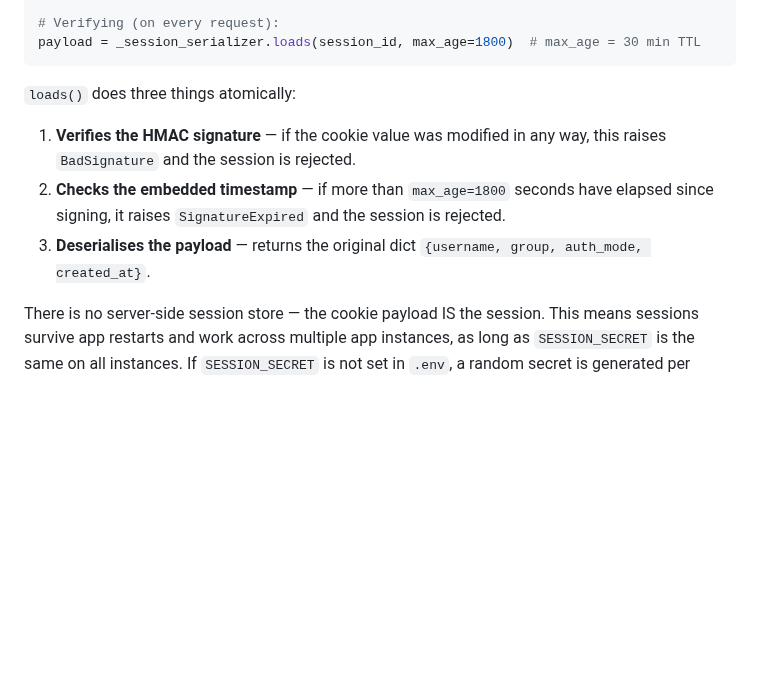
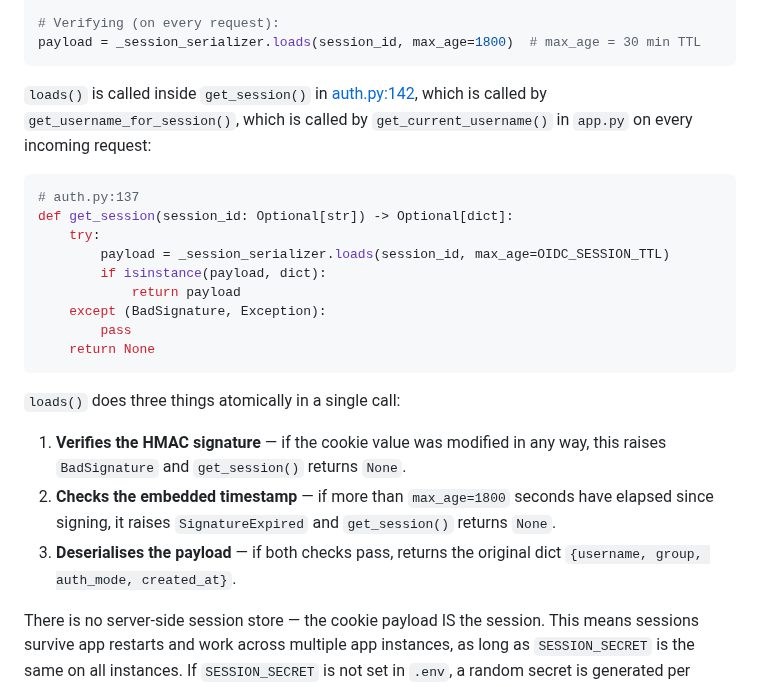
Before and after one commit to manikandarajzma/netbrain, a Markdown page: Documentation/End-to-End-flow/panorama.md, the part around the change. Drawn GitHub-style; blank space fills up the shorter version.

````diff
--- a/Documentation/End-to-End-flow/panorama.md
+++ b/Documentation/End-to-End-flow/panorama.md
@@ -160,10 +160,24 @@ session_id = _session_serializer.dumps({"username": ..., "group": ..., ...})
 payload = _session_serializer.loads(session_id, max_age=1800)  # max_age = 30 min TTL
 ```
 
-`loads()` does three things atomically:
-1. **Verifies the HMAC signature** — if the cookie value was modified in any way, this raises `BadSignature` and the session is rejected.
-2. **Checks the embedded timestamp** — if more than `max_age=1800` seconds have elapsed since signing, it raises `SignatureExpired` and the session is rejected.
-3. **Deserialises the payload** — returns the original dict `{username, group, auth_mode, created_at}`.
+`loads()` is called inside `get_session()` in [auth.py:142](../../auth.py#L142), which is called by `get_username_for_session()`, which is called by `get_current_username()` in `app.py` on every incoming request:
+
+```python
+# auth.py:137
+def get_session(session_id: Optional[str]) -> Optional[dict]:
+    try:
+        payload = _session_serializer.loads(session_id, max_age=OIDC_SESSION_TTL)
+        if isinstance(payload, dict):
+            return payload
+    except (BadSignature, Exception):
+        pass
+    return None
+```
+
+`loads()` does three things atomically in a single call:
+1. **Verifies the HMAC signature** — if the cookie value was modified in any way, this raises `BadSignature` and `get_session()` returns `None`.
+2. **Checks the embedded timestamp** — if more than `max_age=1800` seconds have elapsed since signing, it raises `SignatureExpired` and `get_session()` returns `None`.
+3. **Deserialises the payload** — if both checks pass, returns the original dict `{username, group, auth_mode, created_at}`.
 
 There is no server-side session store — the cookie payload IS the session. This means sessions survive app restarts and work across multiple app instances, as long as `SESSION_SECRET` is the same on all instances. If `SESSION_SECRET` is not set in `.env`, a random secret is generated per process ([auth.py:58](../../auth.py#L58)), invalidating all existing sessions on every restart.
 
````
